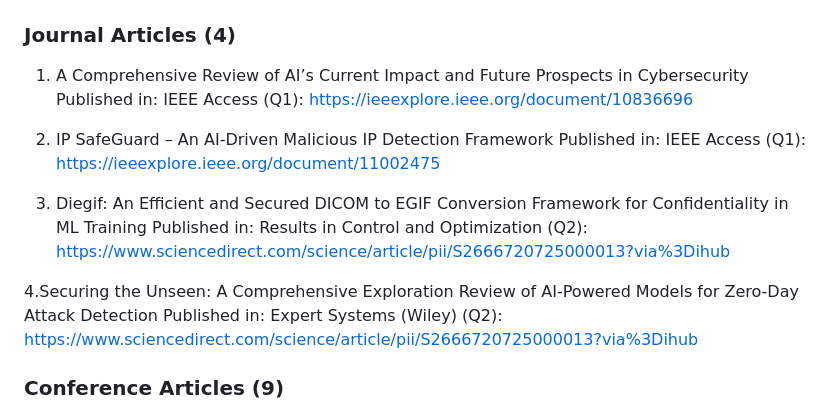
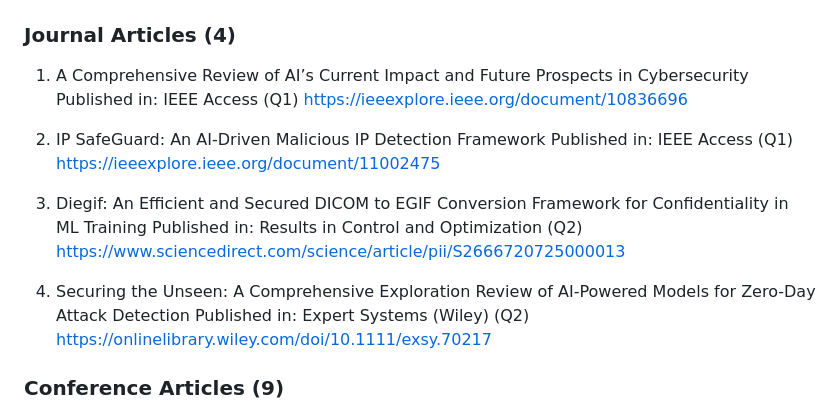
Before and after one commit to aasiam-cs/aasiam, a Markdown page: README.md, the part around the change. GitHub-like rendering.

```diff
--- a/README.md
+++ b/README.md
@@ -49,16 +49,20 @@ As an **Associate Security Operator** at **Pathao Pay**, I have:
 
 ### Journal Articles (4)
 1. A Comprehensive Review of AI’s Current Impact and Future Prospects in Cybersecurity
-Published in: IEEE Access (Q1): https://ieeexplore.ieee.org/document/10836696
+Published in: IEEE Access (Q1)
+https://ieeexplore.ieee.org/document/10836696
 
-3. IP SafeGuard – An AI-Driven Malicious IP Detection Framework
-Published in: IEEE Access (Q1): https://ieeexplore.ieee.org/document/11002475
+2. IP SafeGuard: An AI-Driven Malicious IP Detection Framework
+Published in: IEEE Access (Q1)
+https://ieeexplore.ieee.org/document/11002475
 
-5. Diegif: An Efficient and Secured DICOM to EGIF Conversion Framework for Confidentiality in ML Training
-Published in: Results in Control and Optimization (Q2): https://www.sciencedirect.com/science/article/pii/S2666720725000013?via%3Dihub
+3. Diegif: An Efficient and Secured DICOM to EGIF Conversion Framework for Confidentiality in ML Training
+Published in: Results in Control and Optimization (Q2)
+https://www.sciencedirect.com/science/article/pii/S2666720725000013
 
-4.Securing the Unseen: A Comprehensive Exploration Review of AI-Powered Models for Zero-Day Attack Detection
-Published in: Expert Systems (Wiley) (Q2): [https://www.sciencedirect.com/science/article/pii/S2666720725000013?via%3Dihub](https://onlinelibrary.wiley.com/doi/10.1111/exsy.70217)
+4. Securing the Unseen: A Comprehensive Exploration Review of AI-Powered Models for Zero-Day Attack Detection
+Published in: Expert Systems (Wiley) (Q2)
+https://onlinelibrary.wiley.com/doi/10.1111/exsy.70217
 
 
 
```
